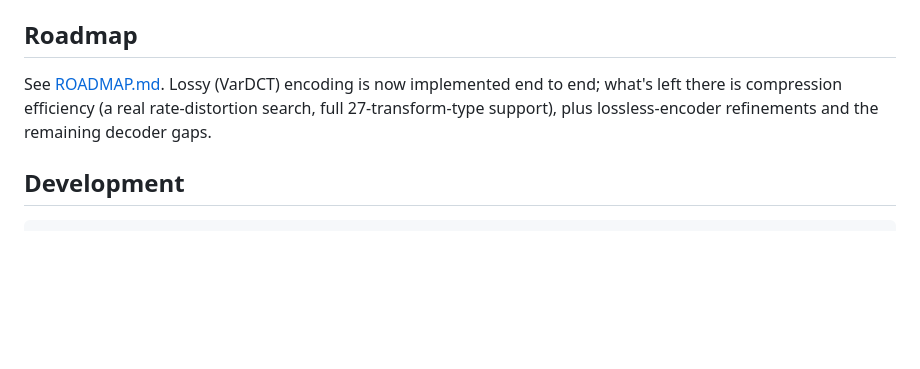
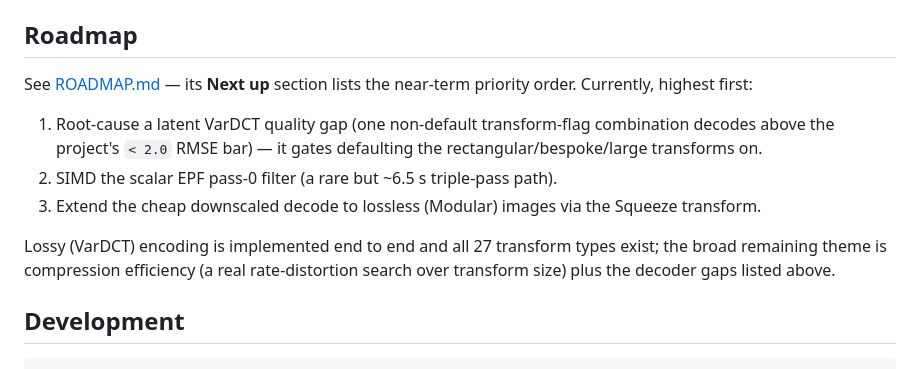
Before and after one commit to zenbaku/koni_jxl, a Markdown page: README.md, the part around the change. GitHub-like rendering; blank space fills up the shorter version.

```diff
--- a/README.md
+++ b/README.md
@@ -203,10 +203,19 @@ the compression tables with `tool/bench_lossless_vs_cjxl.dart` and
 
 ## Roadmap
 
-See [ROADMAP.md](ROADMAP.md). Lossy (VarDCT) encoding is now implemented
-end to end; what's left there is compression efficiency (a real
-rate-distortion search, full 27-transform-type support), plus
-lossless-encoder refinements and the remaining decoder gaps.
+See [ROADMAP.md](ROADMAP.md) — its **Next up** section lists the near-term
+priority order. Currently, highest first:
+
+1. Root-cause a latent VarDCT quality gap (one non-default transform-flag
+   combination decodes above the project's `< 2.0` RMSE bar) — it gates
+   defaulting the rectangular/bespoke/large transforms on.
+2. SIMD the scalar EPF pass-0 filter (a rare but ~6.5 s triple-pass path).
+3. Extend the cheap downscaled decode to lossless (Modular) images via the
+   Squeeze transform.
+
+Lossy (VarDCT) encoding is implemented end to end and all 27 transform types
+exist; the broad remaining theme is compression efficiency (a real
+rate-distortion search over transform size) plus the decoder gaps listed above.
 
 ## Development
 
```
Also changed, not shown: ROADMAP.md (+30 -0 lines).
